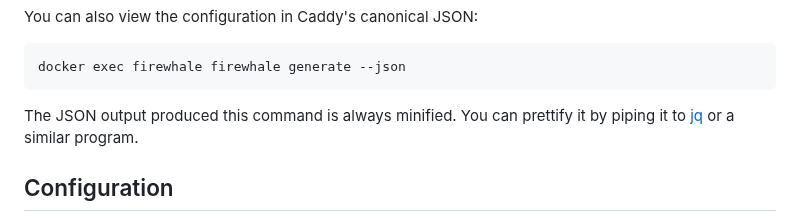
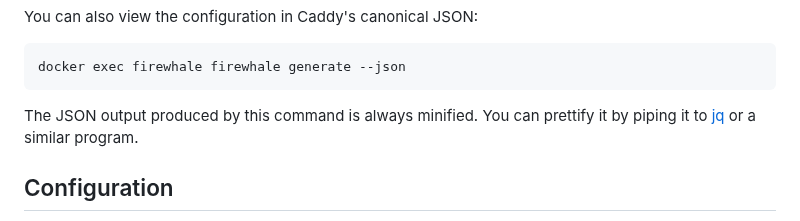
Before and after one commit to celsiusnarhwal/firewhale, a Markdown page: README.md, the part around the change. GitHub-like rendering.

````diff
--- a/README.md
+++ b/README.md
@@ -130,7 +130,7 @@ You can also view the configuration in Caddy's canonical JSON:
 docker exec firewhale firewhale generate --json
 ```
 
-The JSON output produced this command is always minified. You can prettify it
+The JSON output produced by this command is always minified. You can prettify it
 by piping it to [jq](https://jqlang.github.io/jq/) or a similar program.
 
 ## Configuration
````
